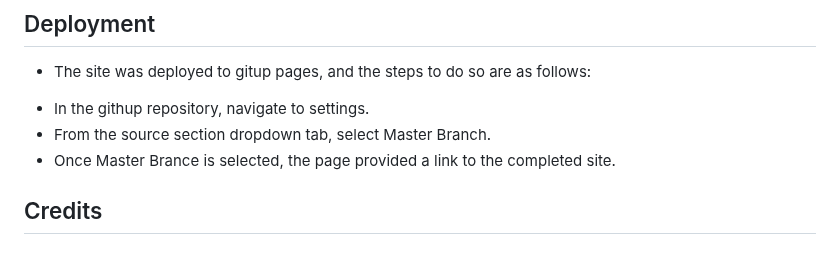
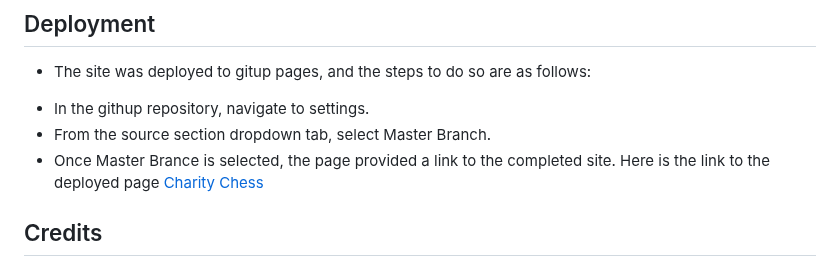
Before and after one commit to CMQ1996/Charity-Chess, a Markdown page: README.md, the part around the change. Rendered like a GitHub page.

Commit message:
added link to deployed page

```diff
--- a/README.md
+++ b/README.md
@@ -71,6 +71,7 @@ No unfixed bugs.
 - In the githup repository, navigate to settings.
 - From the source section dropdown tab, select Master Branch.
 - Once Master Brance is selected, the page provided a link to the completed site.
+Here is the link to the deployed page [Charity Chess](https://cmq1996.github.io/Charity-Chess/)
 
 ## Credits
 The meta tags for the page were pulled from the CI [Love Running](https://cmq1996.github.io/Love-Running-walkthrough/) walkthrough project.
```
